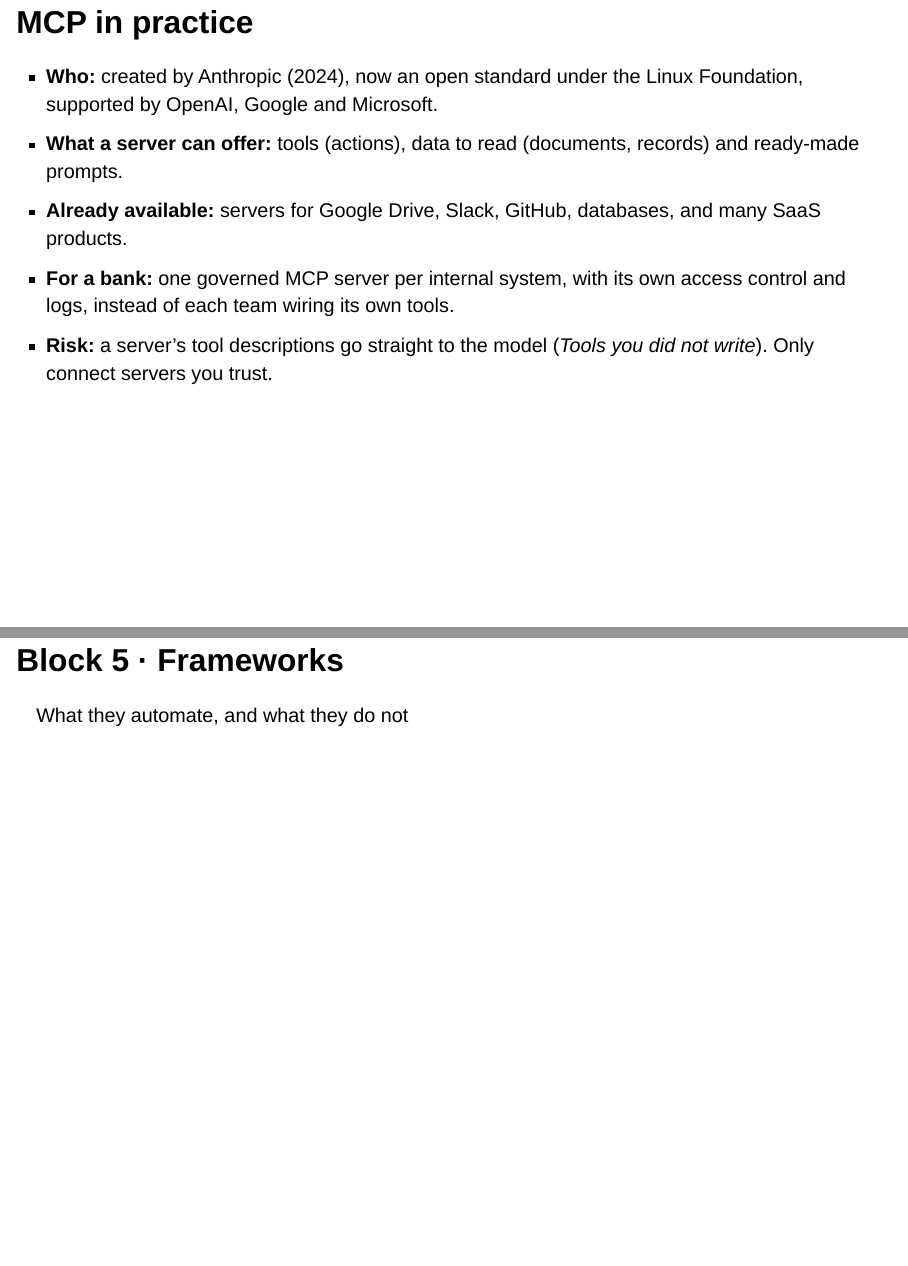
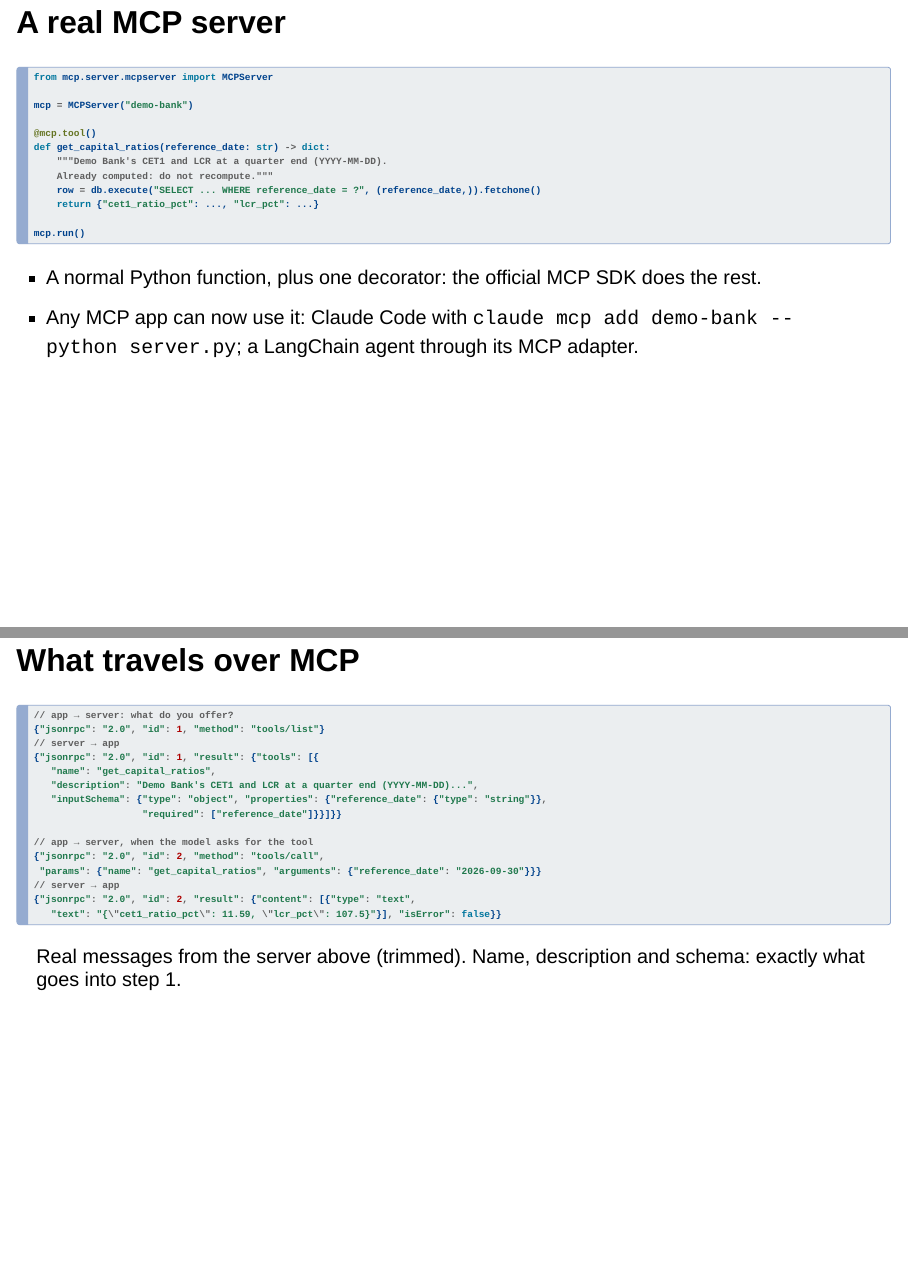
Before and after one commit to albertotb/curso-agentes-ia, a Quarto document (slides/sesion5/sesion5.qmd): pages 35 and 36 of 53 before the commit and pages 35 and 36 of 56 after it, joined at a grey line. Rendered offline with R 4.5, knitr and Pandoc in place of Quarto, with nearby package versions; drawn as Slidy slides in place of the format the file asks for.

Commit message:
Slides: a real MCP server, its messages, and MCP vs a regular API

````diff
--- a/slides/sesion5/sesion5.qmd
+++ b/slides/sesion5/sesion5.qmd
@@ -668,3 +668,46 @@
 
 ---
 
+## A real MCP server
+
+```python
+from mcp.server.mcpserver import MCPServer
+
+mcp = MCPServer("demo-bank")
+
+@mcp.tool()
+def get_capital_ratios(reference_date: str) -> dict:
+    """Demo Bank's CET1 and LCR at a quarter end (YYYY-MM-DD).
+    Already computed: do not recompute."""
+    row = db.execute("SELECT ... WHERE reference_date = ?", (reference_date,)).fetchone()
+    return {"cet1_ratio_pct": ..., "lcr_pct": ...}
+
+mcp.run()
+```
+
+- A normal Python function, plus one decorator: the official MCP SDK does the rest.
+- Any MCP app can now use it: Claude Code with `claude mcp add demo-bank -- python server.py`; a LangChain agent through its MCP adapter.
+
+---
+
+## What travels over MCP
+
+```js
+// app → server: what do you offer?
+{"jsonrpc": "2.0", "id": 1, "method": "tools/list"}
+// server → app
+{"jsonrpc": "2.0", "id": 1, "result": {"tools": [{
+   "name": "get_capital_ratios",
+   "description": "Demo Bank's CET1 and LCR at a quarter end (YYYY-MM-DD)...",
+   "inputSchema": {"type": "object", "properties": {"reference_date": {"type": "string"}},
+                   "required": ["reference_date"]}}]}}
+
+// app → server, when the model asks for the tool
+{"jsonrpc": "2.0", "id": 2, "method": "tools/call",
+ "params": {"name": "get_capital_ratios", "arguments": {"reference_date": "2026-09-30"}}}
+// server → app
+{"jsonrpc": "2.0", "id": 2, "result": {"content": [{"type": "text",
+   "text": "{\"cet1_ratio_pct\": 11.59, \"lcr_pct\": 107.5}"}], "isError": false}}
+```
+
+Real messages from the server above (trimmed). Name, description and schema: exactly what goes into step 1.
````
Also changed, not shown: slides/sesion5/sesion5.qmd (18 more changed lines).
